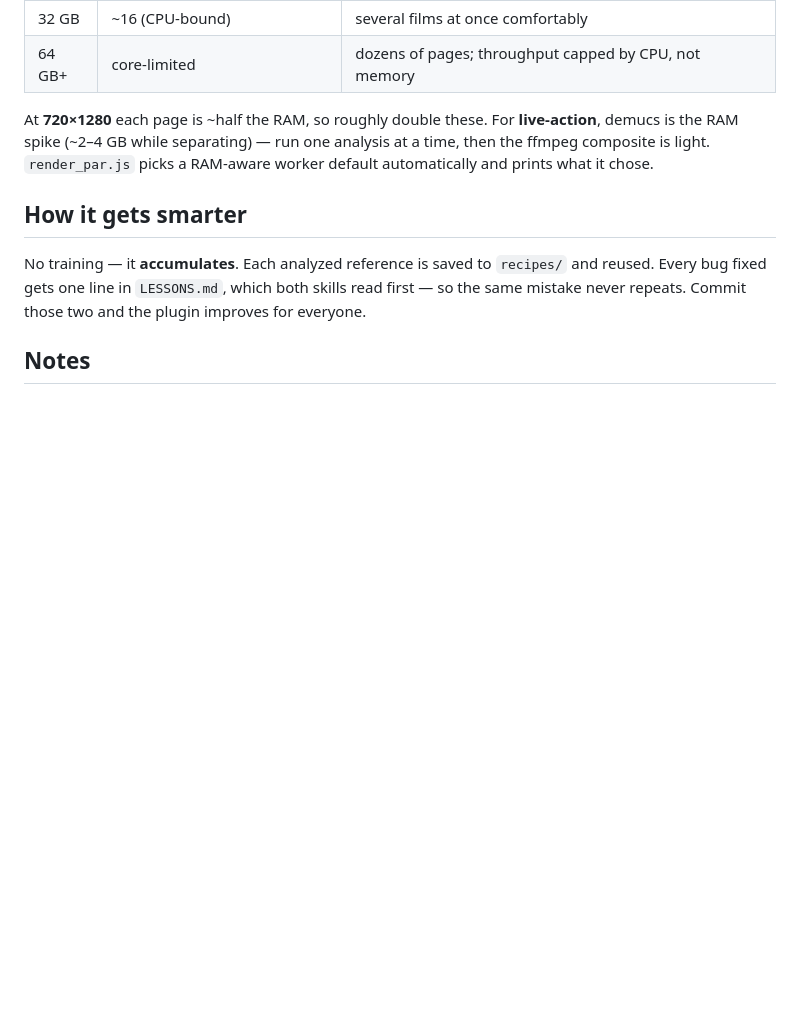
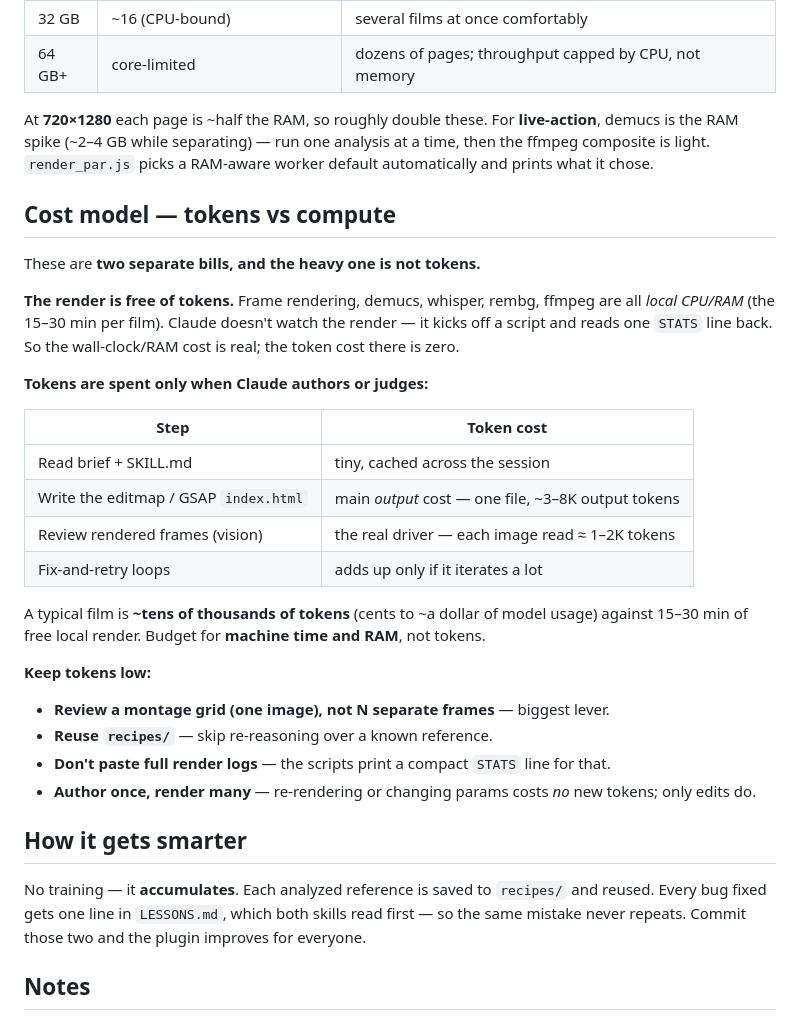
Before and after one commit to shubhagarwal1/reelkit, a Markdown page: README.md, the part around the change. Drawn GitHub-style; blank space fills up the shorter version.

Commit message:
README: add Cost model (tokens vs local compute)
Co-Authored-By: Claude Opus 4.8 (1M context) <noreply@anthropic.com>

```diff
--- a/README.md
+++ b/README.md
@@ -142,6 +142,32 @@ At **720×1280** each page is ~half the RAM, so roughly double these. For **live
 RAM spike (~2–4 GB while separating) — run one analysis at a time, then the ffmpeg composite is light.
 `render_par.js` picks a RAM-aware worker default automatically and prints what it chose.
 
+## Cost model — tokens vs compute
+
+These are **two separate bills, and the heavy one is not tokens.**
+
+**The render is free of tokens.** Frame rendering, demucs, whisper, rembg, ffmpeg are all *local
+CPU/RAM* (the 15–30 min per film). Claude doesn't watch the render — it kicks off a script and reads
+one `STATS` line back. So the wall-clock/RAM cost is real; the token cost there is zero.
+
+**Tokens are spent only when Claude authors or judges:**
+
+| Step | Token cost |
+|---|---|
+| Read brief + SKILL.md | tiny, cached across the session |
+| Write the editmap / GSAP `index.html` | main *output* cost — one file, ~3–8K output tokens |
+| Review rendered frames (vision) | the real driver — each image read ≈ 1–2K tokens |
+| Fix-and-retry loops | adds up only if it iterates a lot |
+
+A typical film is **~tens of thousands of tokens** (cents to ~a dollar of model usage) against 15–30 min
+of free local render. Budget for **machine time and RAM**, not tokens.
+
+**Keep tokens low:**
+- **Review a montage grid (one image), not N separate frames** — biggest lever.
+- **Reuse `recipes/`** — skip re-reasoning over a known reference.
+- **Don't paste full render logs** — the scripts print a compact `STATS` line for that.
+- **Author once, render many** — re-rendering or changing params costs *no* new tokens; only edits do.
+
 ## How it gets smarter
 No training — it **accumulates**. Each analyzed reference is saved to `recipes/` and reused.
 Every bug fixed gets one line in `LESSONS.md`, which both skills read first — so the same mistake
```
